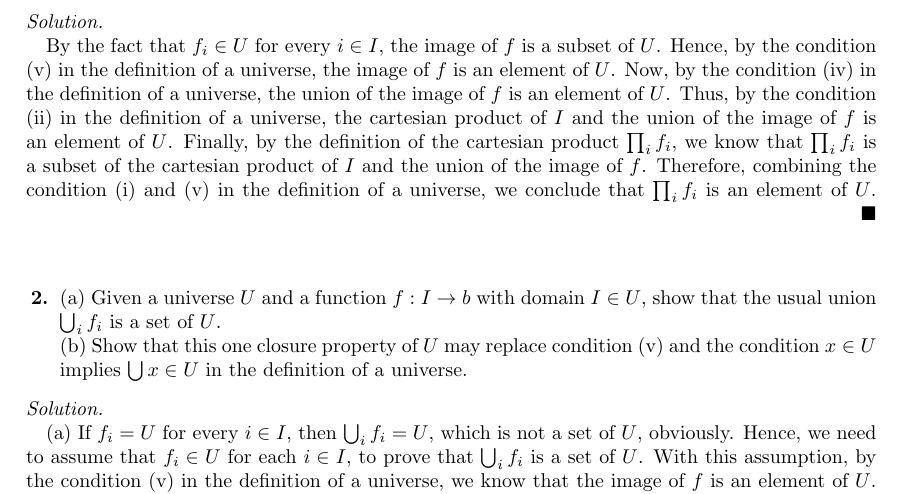
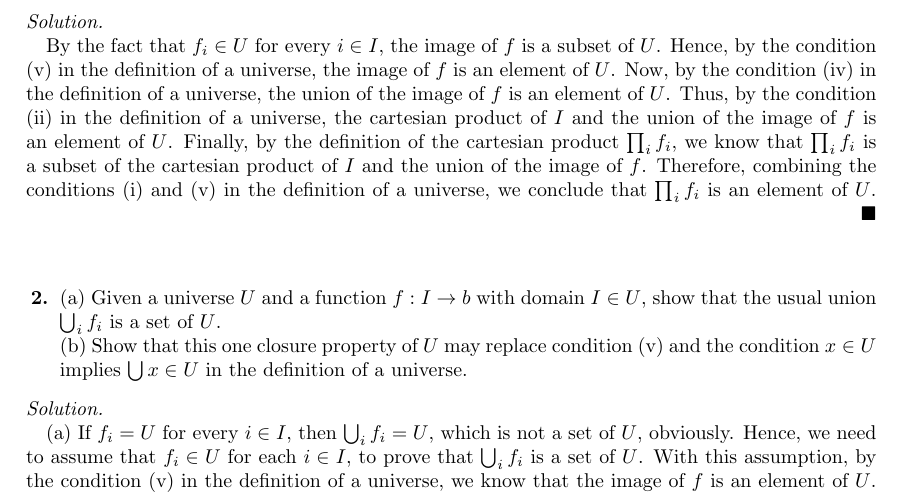
Before and after one commit to choco-bear/solution-maclane-category, a LaTeX book (main.tex, which reads assets/Chapter_I.tex): part of page 9 of 9, cut so that both start at the same text. Compiled offline with pdfLaTeX.

Commit message:
Corrected a minor typo

```diff
--- a/assets/Chapter_I.tex
+++ b/assets/Chapter_I.tex
@@ -112,7 +112,7 @@
   Now, by the condition (iv) in the definition of a universe, the union of the image of $f$ is an element of $U$.
   Thus, by the condition (ii) in the definition of a universe, the cartesian product of $I$ and the union of the image of $f$ is an element of $U$.
   Finally, by the definition of the cartesian product $\prod_i f_i$, we know that $\prod_i f_i$ is a subset of the cartesian product of $I$ and the union of the image of $f$.
-  Therefore, combining the condition (i) and (v) in the definition of a universe, we conclude that $\prod_i f_i$ is an element of $U$.
+  Therefore, combining the conditions (i) and (v) in the definition of a universe, we conclude that $\prod_i f_i$ is an element of $U$.
 \end{solution}
 
 \begin{exercise} % 2
```
